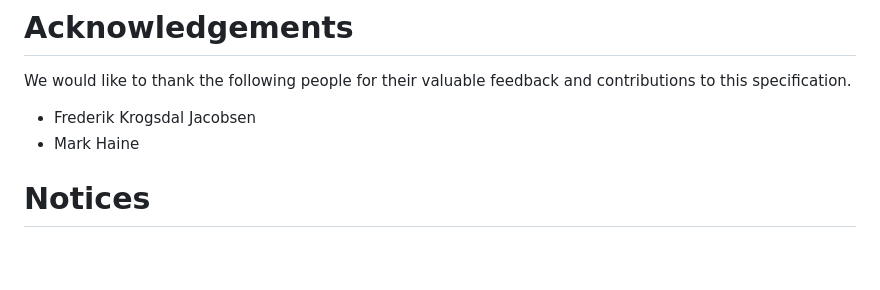
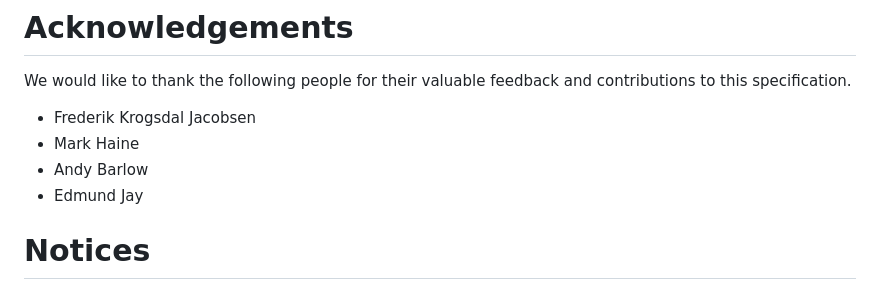
Before and after one commit to openid/connect-ephemeral-sub, a Markdown page: openid-connect-ephemeral-subject-identifier-1_0.md, the part around the change. GitHub-like rendering; blank space fills up the shorter version.

Commit message:
Add contributors Andy Barlow and Edmund Jay fixing issue #8

```diff
--- a/openid-connect-ephemeral-subject-identifier-1_0.md
+++ b/openid-connect-ephemeral-subject-identifier-1_0.md
@@ -155,6 +155,8 @@ We would like to thank the following people for their valuable feedback and cont
 
 * Frederik Krogsdal Jacobsen
 * Mark Haine
+* Andy Barlow
+* Edmund Jay
 
 # Notices
 
```
